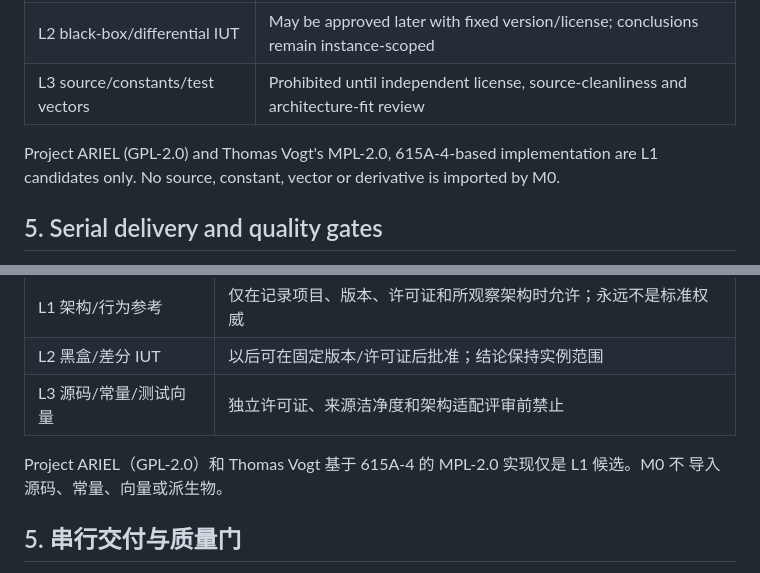
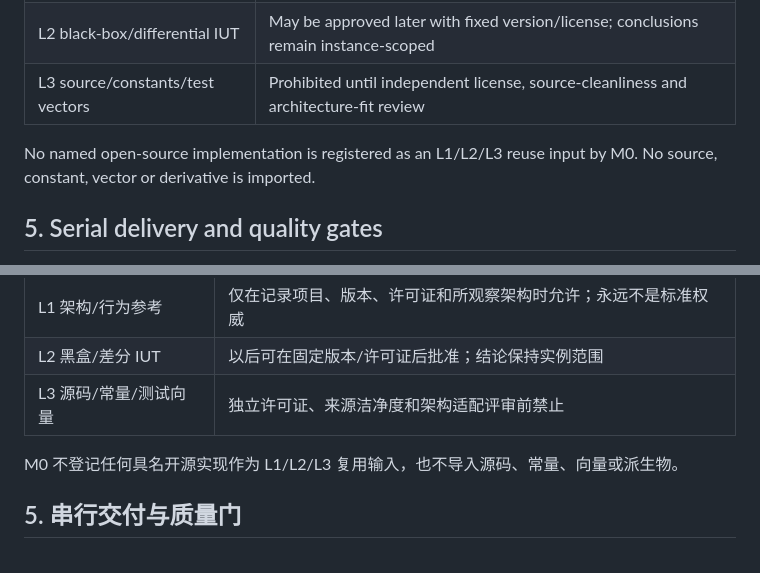
Before and after one commit to ZhangChi0727/arinc-615a-conformance, a Markdown page: docs/engineering/ENGINEERING_CONTROL.md, 2 parts joined by grey strips. GitHub-like rendering.

Commit message:
docs: make M0 activation and roadmap data-driven

```diff
--- a/docs/engineering/ENGINEERING_CONTROL.md
+++ b/docs/engineering/ENGINEERING_CONTROL.md
@@ -56,9 +56,8 @@ conformance. TTCN-3 is not a dependency or selected execution platform.
 | L2 black-box/differential IUT | May be approved later with fixed version/license; conclusions remain instance-scoped |
 | L3 source/constants/test vectors | Prohibited until independent license, source-cleanliness and architecture-fit review |
 
-Project ARIEL (GPL-2.0) and Thomas Vogt's MPL-2.0, 615A-4-based implementation
-are L1 candidates only. No source, constant, vector or derivative is imported by
-M0.
+No named open-source implementation is registered as an L1/L2/L3 reuse input by
+M0. No source, constant, vector or derivative is imported.
 
 ## 5. Serial delivery and quality gates
 
@@ -124,8 +123,7 @@ calibration。FMEA 只能分类/排序故障，不能判定符合性。TTCN-3
 | L2 黑盒/差分 IUT | 以后可在固定版本/许可证后批准；结论保持实例范围 |
 | L3 源码/常量/测试向量 | 独立许可证、来源洁净度和架构适配评审前禁止 |
 
-Project ARIEL（GPL-2.0）和 Thomas Vogt 基于 615A-4 的 MPL-2.0 实现仅是 L1 候选。M0 不
-导入源码、常量、向量或派生物。
+M0 不登记任何具名开源实现作为 L1/L2/L3 复用输入，也不导入源码、常量、向量或派生物。
 
 ## 5. 串行交付与质量门
 
```
Also changed, not shown: 2 other files.
